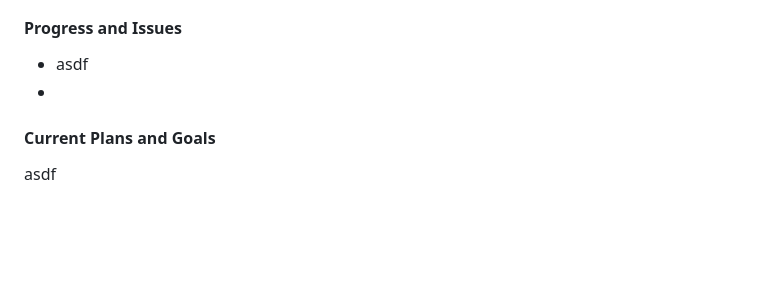
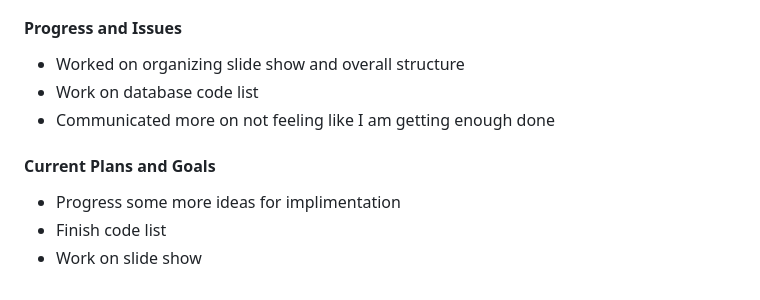
Before and after one commit to peytonju/team-5-spryntax, a Markdown page: reports/02.05.25.md, the part around the change. Drawn GitHub-style; blank space fills up the shorter version.

Commit message:
Update 02.05.25.md
Aidan added

```diff
--- a/reports/02.05.25.md
+++ b/reports/02.05.25.md
@@ -136,8 +136,11 @@
 
 #### Progress and Issues
 
-- asdf
--
+- Worked on organizing slide show and overall structure
+- Work on database code list
+- Communicated more on not feeling like I am getting enough done
+
 #### Current Plans and Goals
-
-asdf
+- Progress some more ideas for implimentation
+- Finish code list
+- Work on slide show
```
